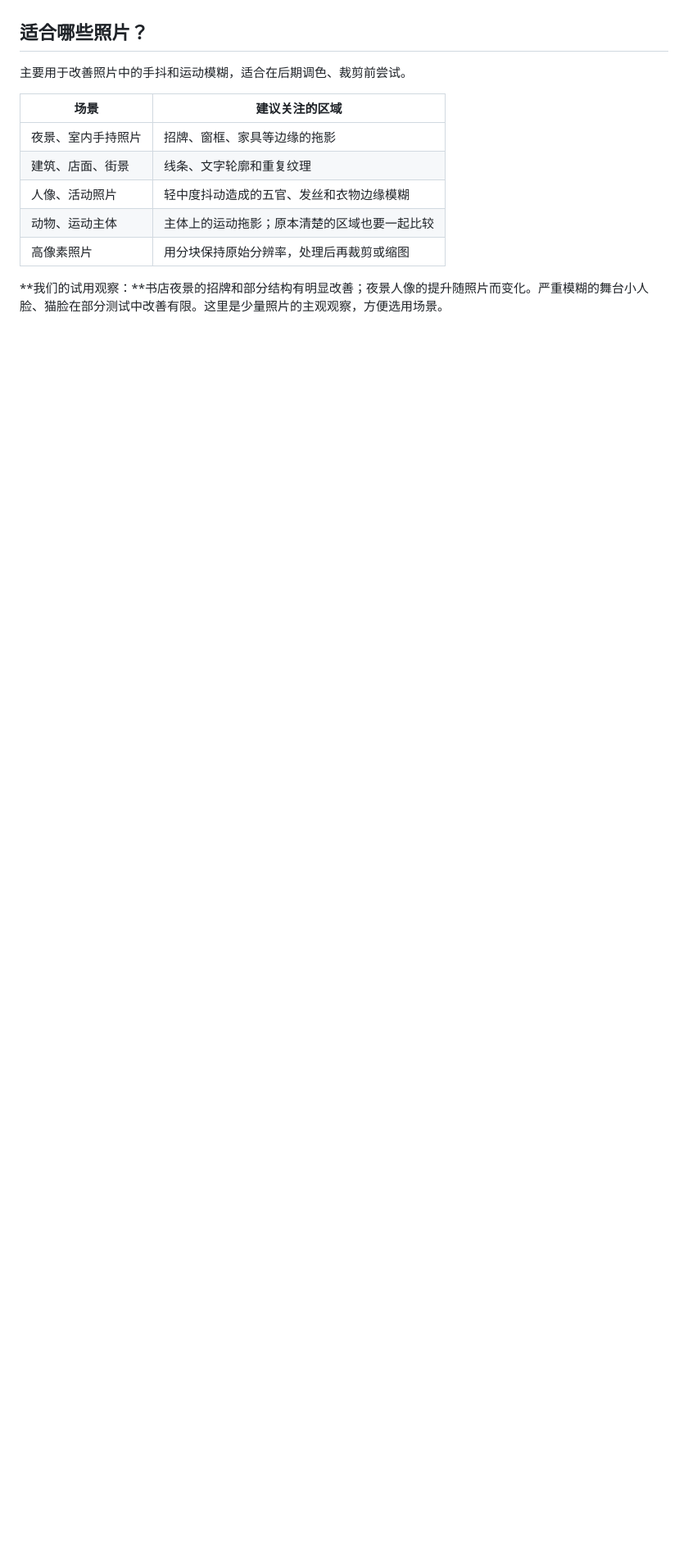
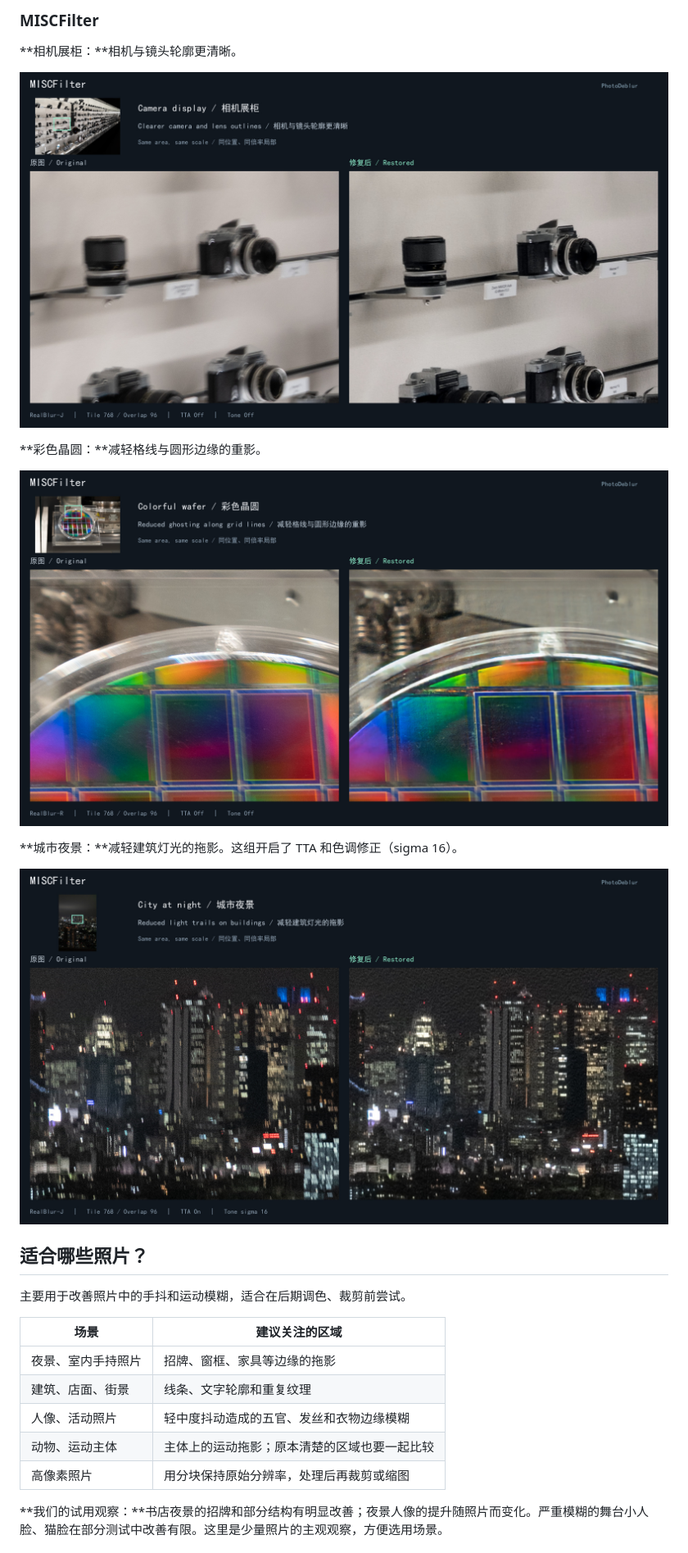
Before and after one commit to porfeng/ComfyUI-PhotoDeblur, a Markdown page: README_中文.md, the part around one of its changes. Shown at 82% size. GitHub-like rendering; pictures changed too: docs/images/misc-camera-display.jpg (added), docs/images/misc-night-city.jpg (added), docs/images/misc-wafer.jpg (added); blank space fills up the shorter version.

```diff
--- a/README_中文.md
+++ b/README_中文.md
@@ -6,3 +21,16 @@ ComfyUI 原生 **HI-Diff** 和 **MISCFilter** 照片去模糊节点，支持原
+### MISCFilter
+
+**相机展柜：**相机与镜头轮廓更清晰。
+
+![MISCFilter 相机展柜修复前后](docs/images/misc-camera-display.jpg)
+
+**彩色晶圆：**减轻格线与圆形边缘的重影。
+
+![MISCFilter 彩色晶圆修复前后](docs/images/misc-wafer.jpg)
+
+**城市夜景：**减轻建筑灯光的拖影。这组开启了 TTA 和色调修正（sigma 16）。
+
+![MISCFilter 城市夜景修复前后](docs/images/misc-night-city.jpg)
 
 ## 适合哪些照片？
 
```
Also changed, not shown: other parts of README_中文.md (+15 -0 lines), README.md (+28 -0 lines), docs/images/hi-storefront.jpg (added), docs/images/hi-street-signs.jpg (added), 1 other file.
